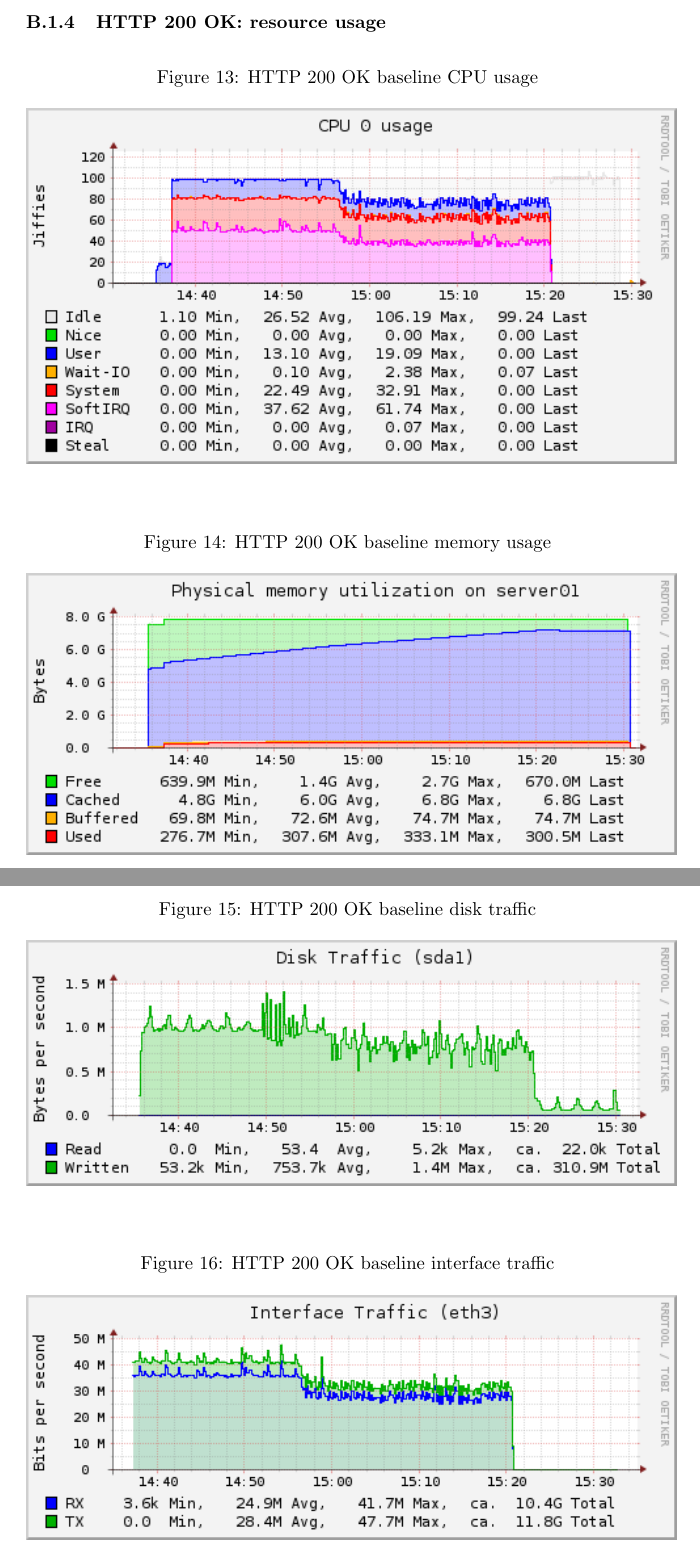
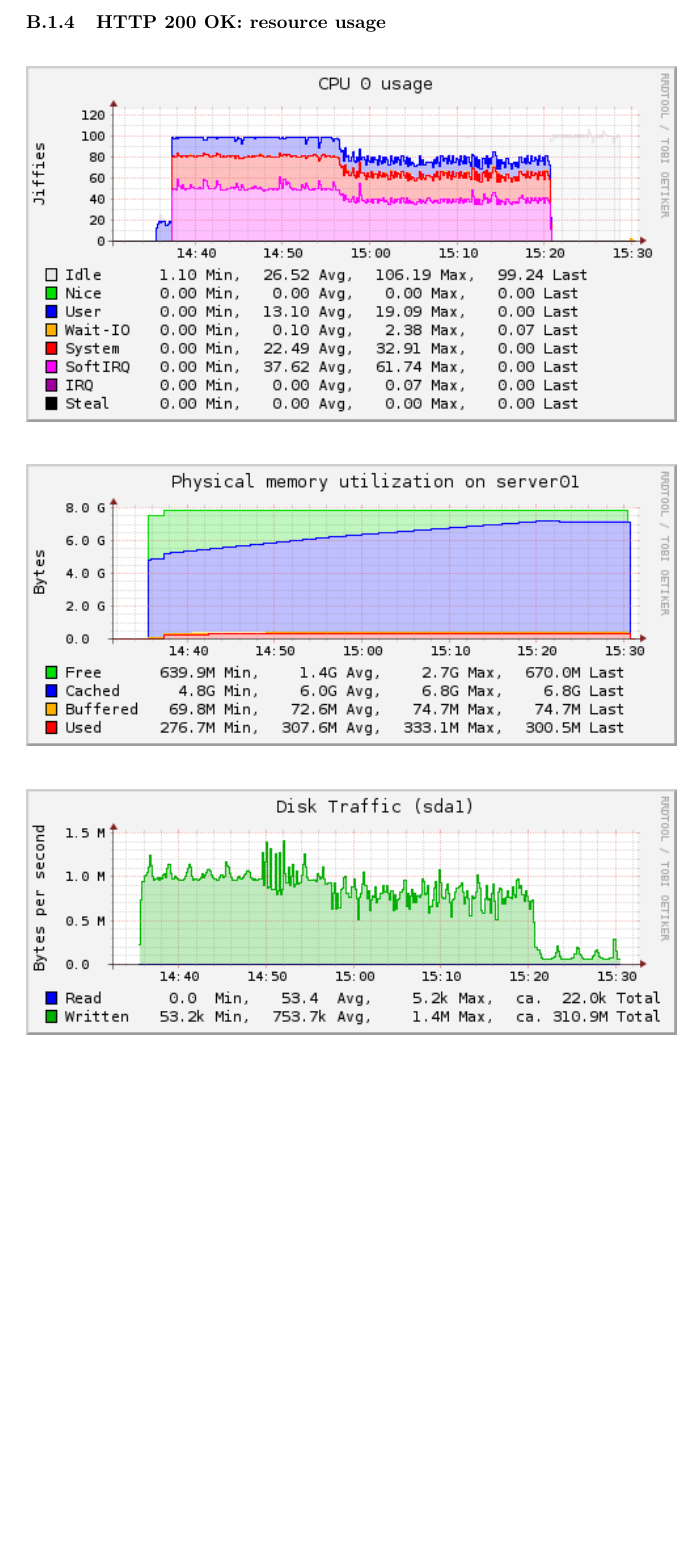
Before and after one commit to lutzengels/naxsiperftest, a LaTeX paper (paper/paper.tex, which reads paper/measurement_results.tex): two parts of pages 26 and 27 of 55 before the commit and part of page 26 of 55 after it, the two joined at a grey line, cut so that both start at the same text, the shorter picture padded with empty space. Compiled offline with pdfLaTeX.

Commit message:
Small corrections

```diff
--- a/paper/measurement_results.tex
+++ b/paper/measurement_results.tex
@@ -101,30 +101,22 @@ Errors: fd-unavail 0 addrunavail 0 ftab-full 0 other 0
 \label{sec:HTTP 200 OK baseline resource usage}
 \begin{figure}[H]
 \centering
-\caption{HTTP 200 OK baseline CPU usage}
 \includegraphics[scale=0.7]{images/results/baseline_200/cpu.png}
-\label{fig:Baseline Nginx CPU usage}
 \end{figure}
 
 \begin{figure}[H]
 \centering
-\caption{HTTP 200 OK baseline memory usage}
 \includegraphics[scale=0.7]{images/results/baseline_200/memory.png}
-\label{fig:Baseline Nginx memory usage}
 \end{figure}
 
 \begin{figure}[H]
 \centering
-\caption{HTTP 200 OK baseline disk traffic}
 \includegraphics[scale=0.7]{images/results/baseline_200/disk.png}
-\label{fig:Baseline Nginx disk traffic}
 \end{figure}
 
 \begin{figure}[H]
 \centering
-\caption{HTTP 200 OK baseline interface traffic}
 \includegraphics[scale=0.7]{images/results/baseline_200/interface.png}
-\label{fig:Baseline Nginx interface traffic}
 \end{figure}
 
 %%%%%%% NAXSI PERFORMANCE MEASUREMENTS %%%%%%%
```
Also changed, not shown: paper/further_research.tex (+1 -1 lines), paper/measurements.tex (+2 -2 lines), paper/methods.tex (+1 -1 lines), 1 other file.
